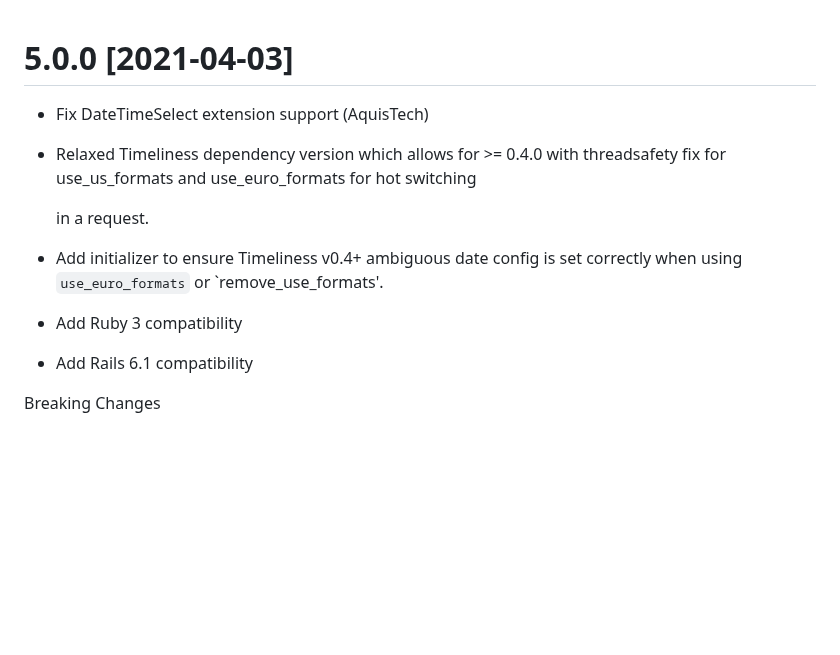
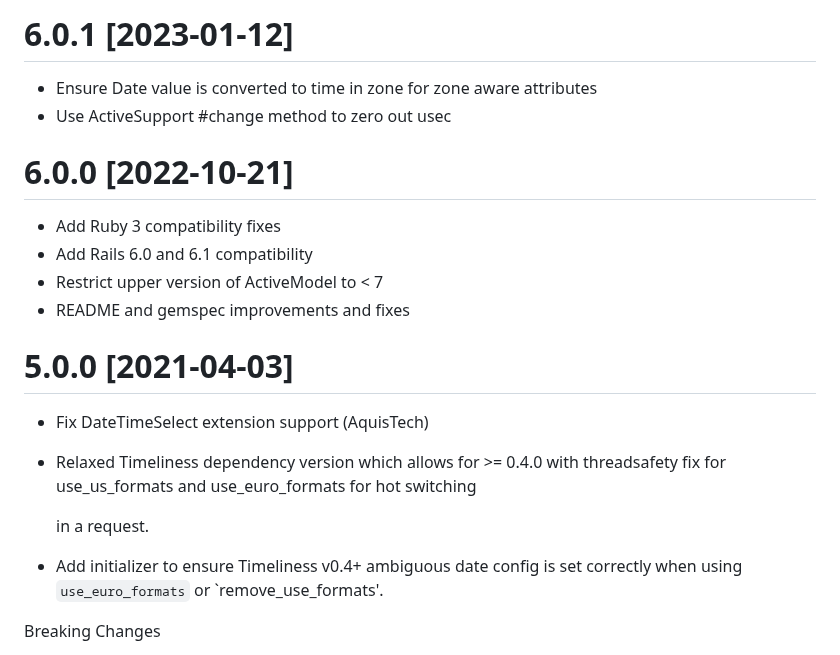
Before and after one commit to adzap/validates_timeliness, a Markdown page: CHANGELOG.md, the part around the change. GitHub-like rendering; blank space fills up the shorter version.

Commit message:
chore: Update changelog with v6 release

```diff
--- a/CHANGELOG.md
+++ b/CHANGELOG.md
@@ -1,3 +1,13 @@
+# 6.0.1 [2023-01-12]
+*   Ensure Date value is converted to time in zone for zone aware attributes
+*   Use ActiveSupport #change method to zero out usec
+
+# 6.0.0 [2022-10-21]
+*   Add Ruby 3 compatibility fixes
+*   Add Rails 6.0 and 6.1 compatibility
+*   Restrict upper version of ActiveModel to < 7
+*   README and gemspec improvements and fixes
+
 # 5.0.0 [2021-04-03]
 *   Fix DateTimeSelect extension support (AquisTech)
 *   Relaxed Timeliness dependency version which allows for >= 0.4.0 with
@@ -6,8 +16,6 @@
 	in a request.
 *   Add initializer to ensure Timeliness v0.4+ ambiguous date config is set
     correctly when using `use_euro_formats` or `remove_use_formats'.
-*   Add Ruby 3 compatibility
-*   Add Rails 6.1 compatibility
 
 
 Breaking Changes
```
